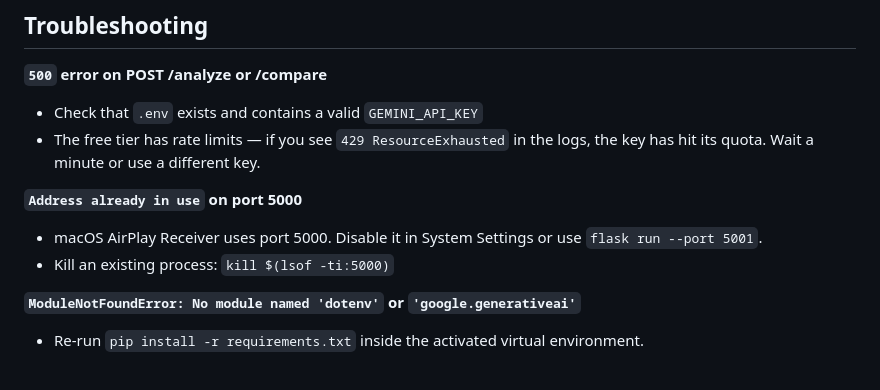
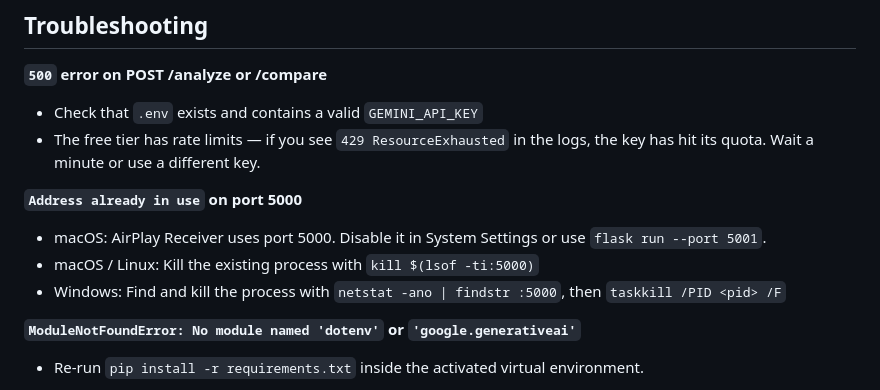
Before and after one commit to Nikil2001/agentic-remote-sensing, a Markdown page: README.md, the part around one of its changes. Drawn GitHub-style.

```diff
--- a/README.md
+++ b/README.md
@@ -187,8 +230,9 @@ All POST routes should return `200` when the API key is valid and has quota.
 - The free tier has rate limits — if you see `429 ResourceExhausted` in the logs, the key has hit its quota. Wait a minute or use a different key.
 
 **`Address already in use` on port 5000**
-- macOS AirPlay Receiver uses port 5000. Disable it in System Settings or use `flask run --port 5001`.
-- Kill an existing process: `kill $(lsof -ti:5000)`
+- macOS: AirPlay Receiver uses port 5000. Disable it in System Settings or use `flask run --port 5001`.
+- macOS / Linux: Kill the existing process with `kill $(lsof -ti:5000)`
+- Windows: Find and kill the process with `netstat -ano | findstr :5000`, then `taskkill /PID <pid> /F`
 
 **`ModuleNotFoundError: No module named 'dotenv'` or `'google.generativeai'`**
 - Re-run `pip install -r requirements.txt` inside the activated virtual environment.
```
Also changed, not shown: other parts of README.md (+48 -5 lines).
